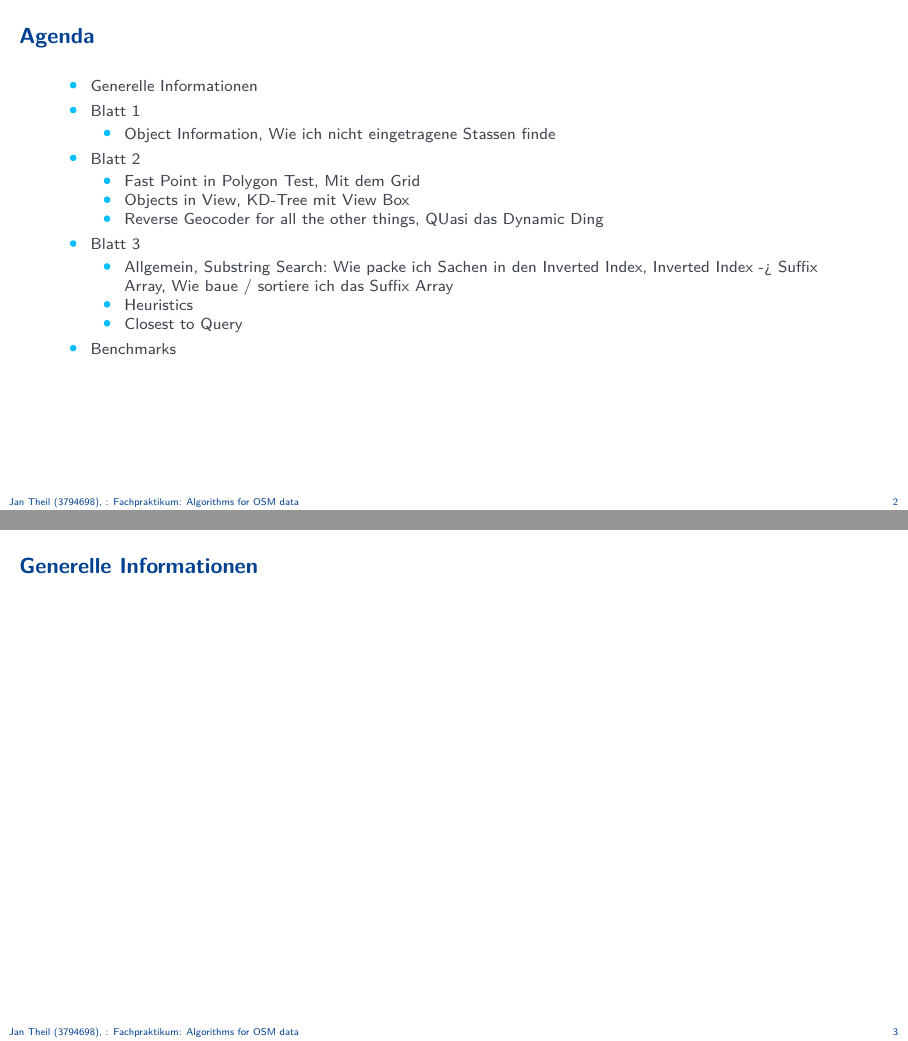
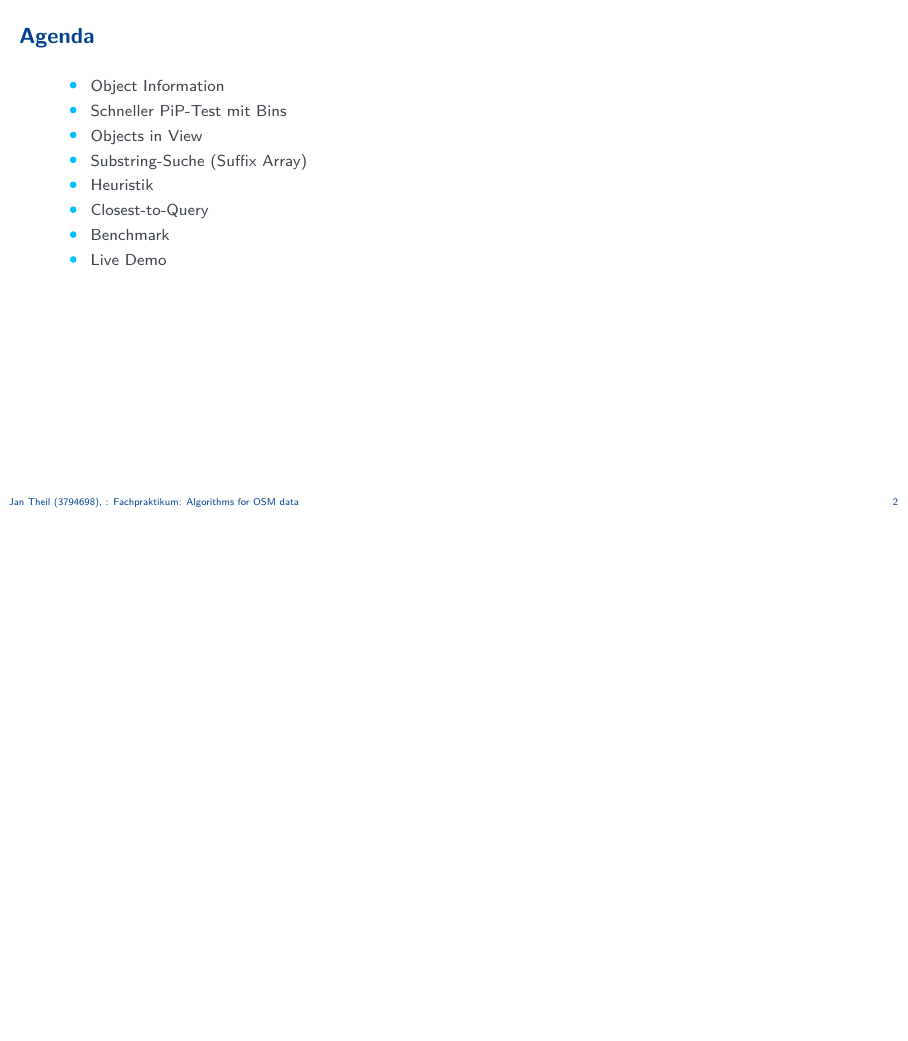
Before and after one commit to JanTSV/fachpraktikum_osm, LaTeX slides (presentation/presentation.tex): pages 2 and 3 of 17 before the commit and page 2 of 17 after it, the two joined at a grey line, the shorter picture padded with empty space. Compiled offline with pdfLaTeX.

Commit message:
presentation kinda done

```diff
--- a/presentation/presentation.tex
+++ b/presentation/presentation.tex
@@ -59,33 +59,15 @@ aspectratio=169,% for widescreen (16:9) presentations
 
 \begin{frame}{Agenda}
   \begin{itemize}
-    \item Generelle Informationen
-    \item Blatt 1
-    \begin{itemize}
-      \item Object Information, Wie ich nicht eingetragene Stassen finde
-    \end{itemize}
-
-    \item Blatt 2
-    \begin{itemize}
-      \item Fast Point in Polygon Test, Mit dem Grid
-      \item Objects in View, KD-Tree mit View Box
-      \item Reverse Geocoder for all the other things, QUasi das Dynamic Ding
-    \end{itemize}
-
-    \item Blatt 3
-    \begin{itemize}
-      \item Allgemein, Substring Search: Wie packe ich Sachen in den Inverted Index, Inverted Index -> Suffix Array, Wie baue / sortiere ich das Suffix Array
-      \item Heuristics
-      \item Closest to Query
-    \end{itemize}
-
-    \item Benchmarks
+    \item Object Information
+    \item Schneller PiP-Test mit Bins
+    \item Objects in View
+    \item Substring-Suche (Suﬃx Array)
+    \item Heuristik
+    \item Closest-to-Query
+    \item Benchmark
+    \item Live Demo
   \end{itemize}
-\end{frame}
-
-
-\begin{frame}{Generelle Informationen}
-
 \end{frame}
 
 
```
Also changed, not shown: presentation/presentation.pdf, presentation/presentation.tex (3 more changed lines).
